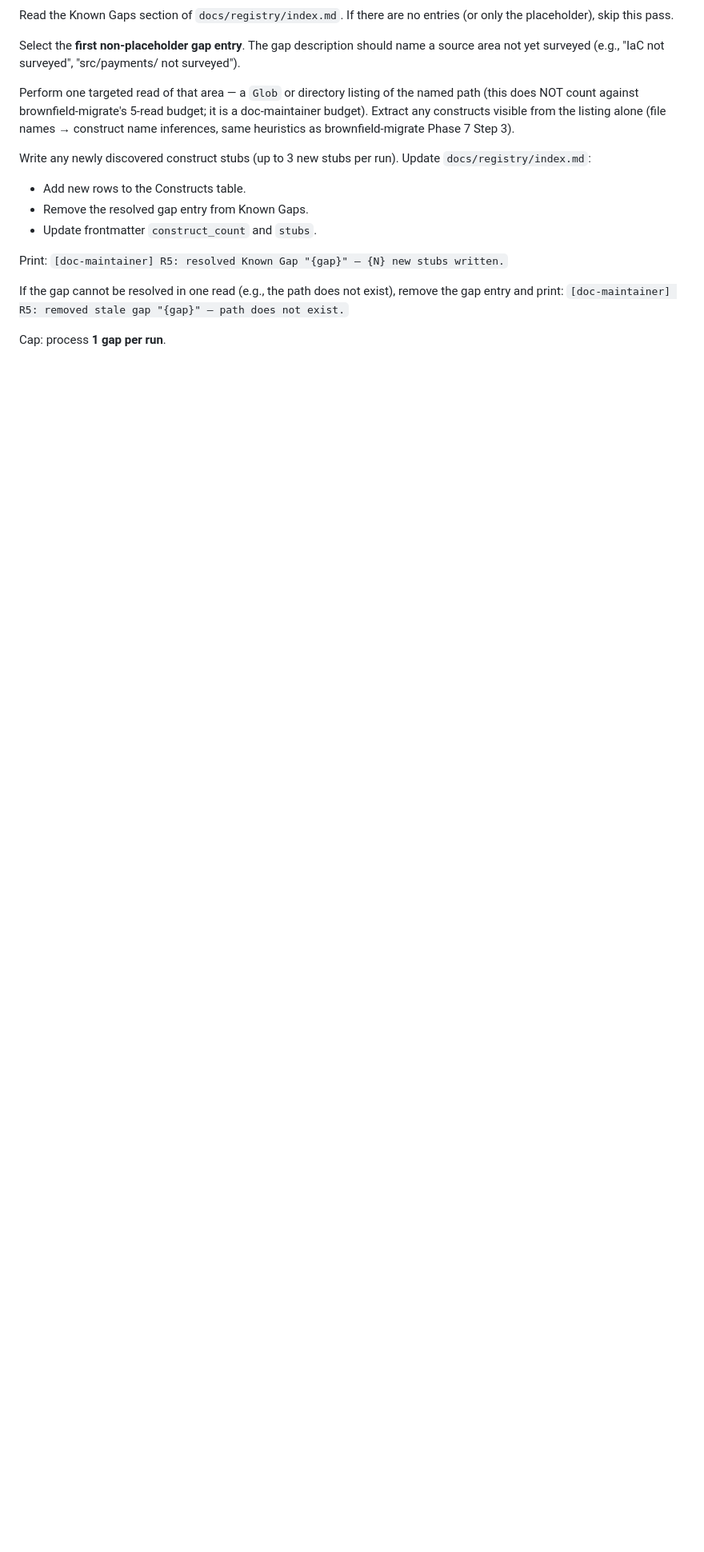
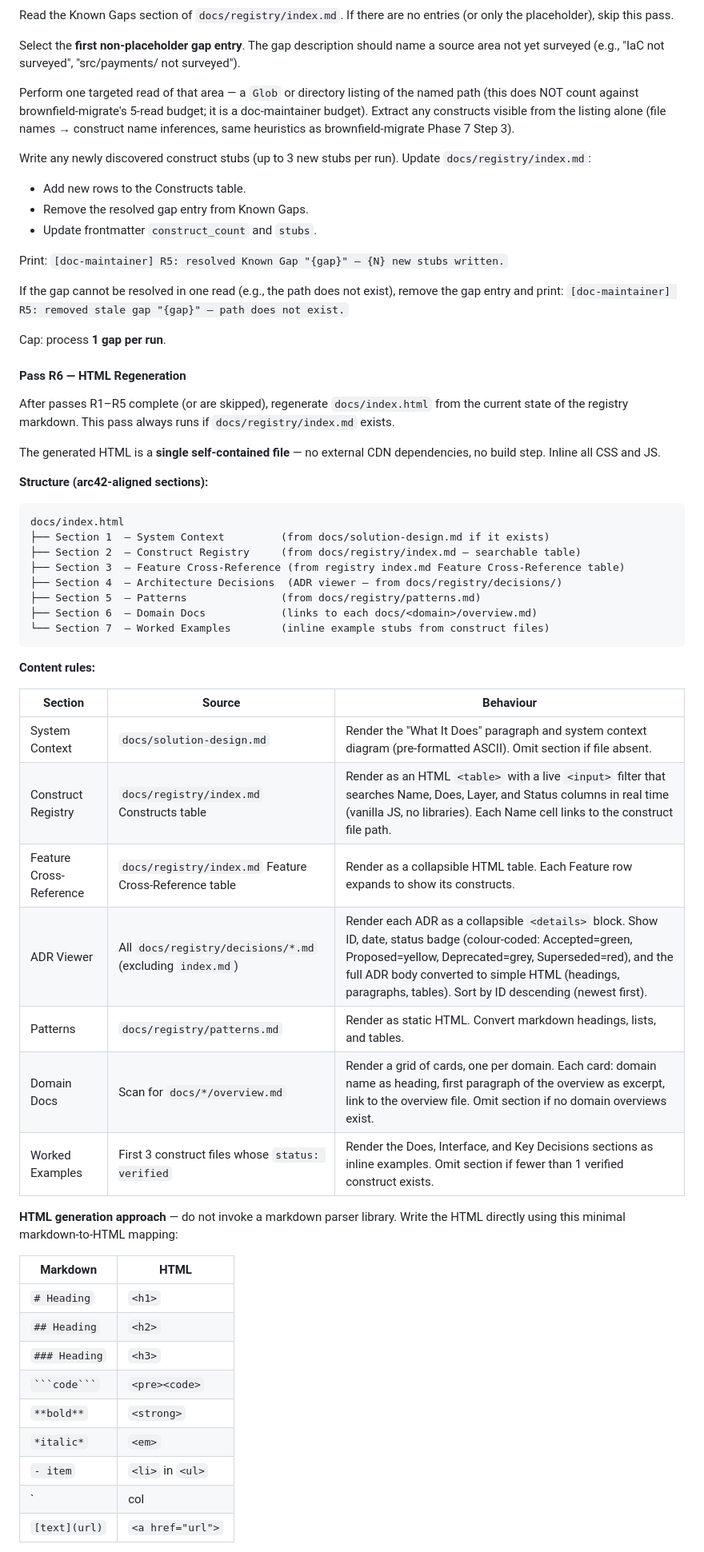
Before and after one commit to dkoenawan/systematic-dev-kit, a Markdown page: skills/doc-maintainer/SKILL.md, the part around one of its changes. Shown at 80% size. GitHub-like rendering; blank space fills up the shorter version.

````diff
--- a/skills/doc-maintainer/SKILL.md
+++ b/skills/doc-maintainer/SKILL.md
@@ -624,3 +624,48 @@ If the gap cannot be resolved in one read (e.g., the path does not exist), remov
 
 Cap: process **1 gap per run**.
 
+#### Pass R6 — HTML Regeneration
+
+After passes R1–R5 complete (or are skipped), regenerate `docs/index.html` from the current state of the registry markdown. This pass always runs if `docs/registry/index.md` exists.
+
+The generated HTML is a **single self-contained file** — no external CDN dependencies, no build step. Inline all CSS and JS.
+
+**Structure (arc42-aligned sections):**
+
+```
+docs/index.html
+├── Section 1  — System Context         (from docs/solution-design.md if it exists)
+├── Section 2  — Construct Registry     (from docs/registry/index.md — searchable table)
+├── Section 3  — Feature Cross-Reference (from registry index.md Feature Cross-Reference table)
+├── Section 4  — Architecture Decisions  (ADR viewer — from docs/registry/decisions/)
+├── Section 5  — Patterns               (from docs/registry/patterns.md)
+├── Section 6  — Domain Docs            (links to each docs/<domain>/overview.md)
+└── Section 7  — Worked Examples        (inline example stubs from construct files)
+```
+
+**Content rules:**
+
+| Section | Source | Behaviour |
+|---------|--------|-----------|
+| System Context | `docs/solution-design.md` | Render the "What It Does" paragraph and system context diagram (pre-formatted ASCII). Omit section if file absent. |
+| Construct Registry | `docs/registry/index.md` Constructs table | Render as an HTML `<table>` with a live `<input>` filter that searches Name, Does, Layer, and Status columns in real time (vanilla JS, no libraries). Each Name cell links to the construct file path. |
+| Feature Cross-Reference | `docs/registry/index.md` Feature Cross-Reference table | Render as a collapsible HTML table. Each Feature row expands to show its constructs. |
+| ADR Viewer | All `docs/registry/decisions/*.md` (excluding `index.md`) | Render each ADR as a collapsible `<details>` block. Show ID, date, status badge (colour-coded: Accepted=green, Proposed=yellow, Deprecated=grey, Superseded=red), and the full ADR body converted to simple HTML (headings, paragraphs, tables). Sort by ID descending (newest first). |
+| Patterns | `docs/registry/patterns.md` | Render as static HTML. Convert markdown headings, lists, and tables. |
+| Domain Docs | Scan for `docs/*/overview.md` | Render a grid of cards, one per domain. Each card: domain name as heading, first paragraph of the overview as excerpt, link to the overview file. Omit section if no domain overviews exist. |
+| Worked Examples | First 3 construct files whose `status: verified` | Render the Does, Interface, and Key Decisions sections as inline examples. Omit section if fewer than 1 verified construct exists. |
+
+**HTML generation approach** — do not invoke a markdown parser library. Write the HTML directly using this minimal markdown-to-HTML mapping:
+
+| Markdown | HTML |
+|---------|------|
+| `# Heading` | `<h1>` |
+| `## Heading` | `<h2>` |
+| `### Heading` | `<h3>` |
+| ` ```code``` ` | `<pre><code>` |
+| `**bold**` | `<strong>` |
+| `*italic*` | `<em>` |
+| `- item` | `<li>` in `<ul>` |
+| `| col | col |` table | `<table><tr><th>/<td>` |
+| `[text](url)` | `<a href="url">` |
+
````
Also changed, not shown: other parts of skills/doc-maintainer/SKILL.md (+53 -1 lines), specs/architecture-registry/tasks.md (+2 -2 lines).
